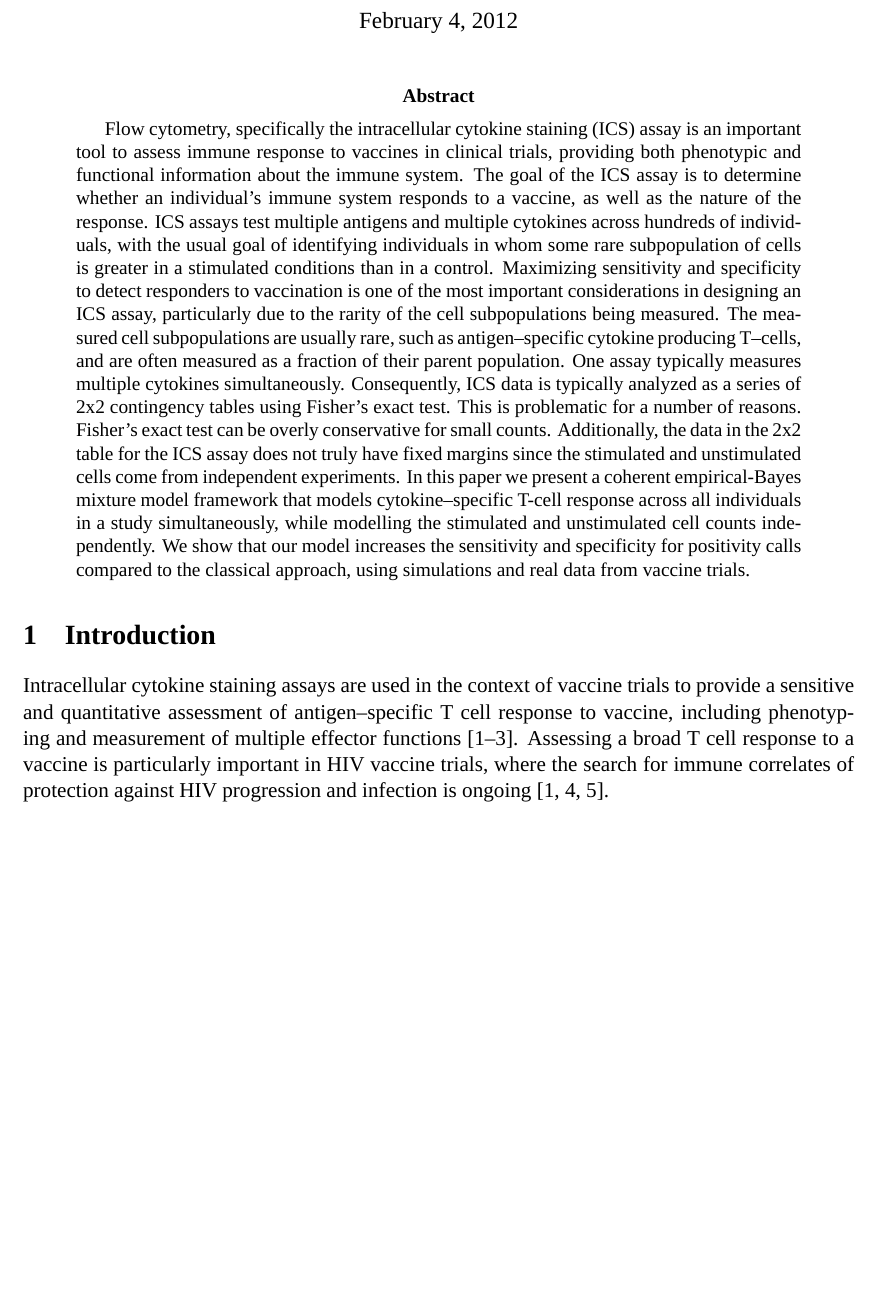
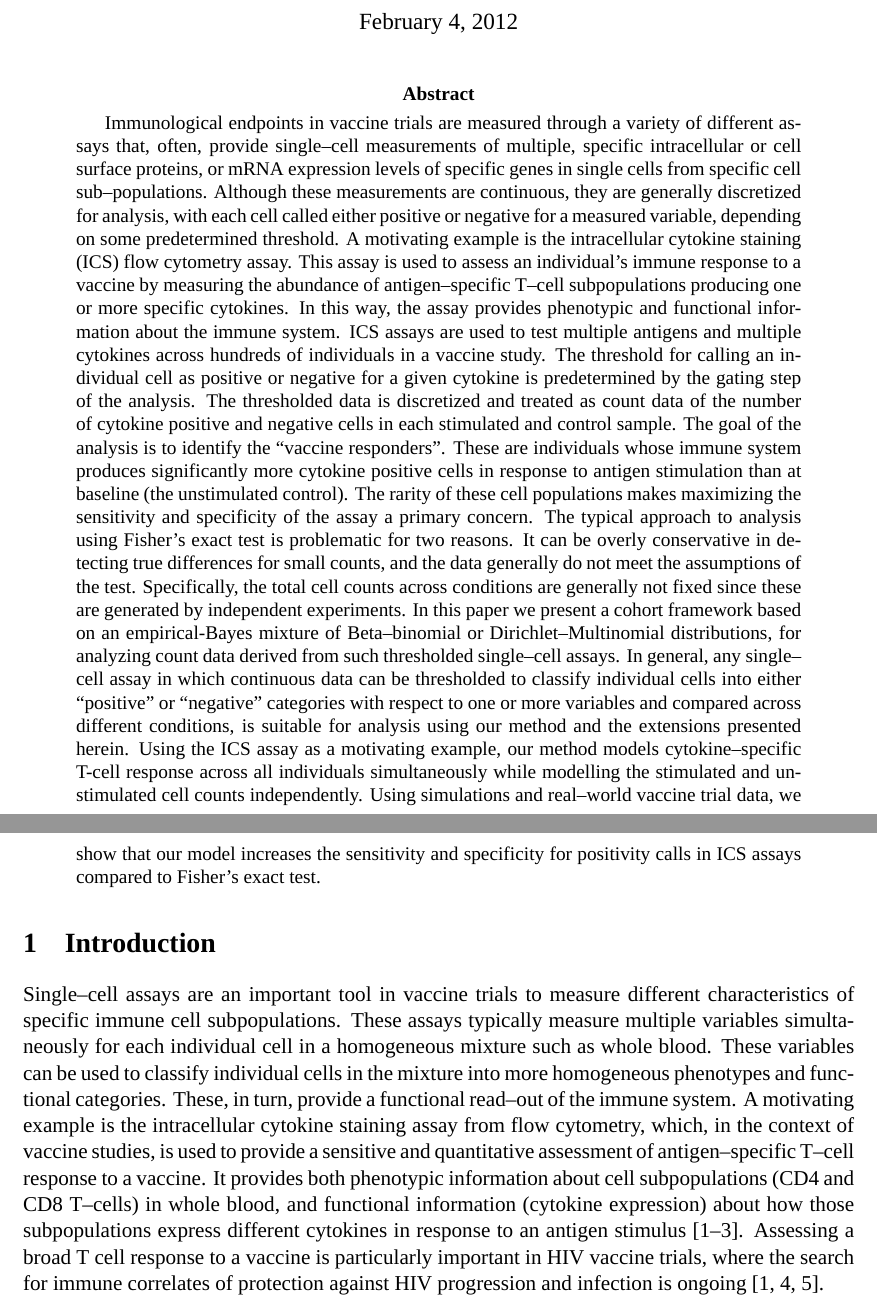
Before and after one commit to gfinak/MIMOSA_manuscript, a LaTeX paper (MIMOSA.tex): part of page 1 of 12 before the commit and two parts of pages 1 and 2 of 12 after it, the two joined at a grey line, cut so that both start at the same text, the shorter picture padded with empty space. Compiled offline with XeLaTeX; a missing font is replaced by an installed copy or a similar font.

Commit message:
modified the abstract and intro to be more generic, referring more to single cell assays in general.
Signed-off-by: Greg Finak <gfinak@fhcrc.org>

```diff
--- a/MIMOSA.tex
+++ b/MIMOSA.tex
@@ -37,27 +37,11 @@
 \begin{document}
 \maketitle
 \begin{abstract}
-Flow cytometry, specifically the intracellular cytokine staining (ICS) assay is an important tool to assess immune response to vaccines in clinical trials, providing both phenotypic and functional information about the immune system. The goal of the ICS assay is to determine whether an individual's immune system responds to a vaccine, as well as the nature of the response. ICS assays test multiple antigens and multiple cytokines across hundreds of individuals, with the usual goal of identifying individuals in whom some rare subpopulation of cells is greater in a stimulated conditions than in a control. Maximizing sensitivity and specificity to detect responders to vaccination is one of the most important considerations in designing an ICS assay, particularly due to the rarity of the cell subpopulations being measured. The measured cell subpopulations are usually rare, such as antigen--specific cytokine producing T--cells, and are often measured as a fraction of their parent population. One assay typically measures multiple cytokines simultaneously. Consequently, ICS data is typically analyzed as a series of 2x2 contingency tables using Fisher's exact test. This is problematic for a number of reasons. Fisher's exact test can be overly conservative for small counts. Additionally, the data in the 2x2 table for the ICS assay does not truly have fixed margins since the stimulated and unstimulated cells come from independent experiments. In this paper we present a coherent empirical-Bayes mixture model framework that models cytokine–specific T-cell response across all individuals in a study simultaneously, while modelling the stimulated and unstimulated cell counts independently. We show that our model increases the sensitivity and specificity for positivity calls compared to the classical approach, using simulations and real data from vaccine trials.
-
+Immunological endpoints in vaccine trials are measured through a variety of different assays that, often, provide single--cell measurements of multiple, specific intracellular or cell surface proteins, or mRNA expression levels of specific genes in single cells from specific cell sub--populations. Although these measurements are continuous, they are generally discretized for analysis, with each cell called either positive or negative for a measured variable, depending on some predetermined threshold. A motivating example is the intracellular cytokine staining (ICS) flow cytometry assay. This assay is used to assess an individual's immune response to a vaccine by measuring the abundance of antigen--specific T--cell subpopulations producing one or more specific cytokines. In this way, the assay provides phenotypic and functional information about the immune system. ICS assays are used to test multiple antigens and multiple cytokines across hundreds of individuals in a vaccine study. The threshold for calling an individual cell as positive or negative for a given cytokine is predetermined by the gating step of the analysis. The thresholded data is discretized and treated as count data of the number of cytokine positive and negative cells in each stimulated and control sample. The goal of the analysis is to identify the ``vaccine responders''. These are individuals whose immune system produces significantly more cytokine positive cells in response to antigen stimulation than at baseline (the unstimulated control). The rarity of these cell populations makes maximizing the sensitivity and specificity of the assay a primary concern. The typical approach to analysis using Fisher's exact test is problematic for two reasons. It can be overly conservative in detecting true differences for small counts, and the data generally do not meet the assumptions of the test. Specifically, the total cell counts across conditions are generally not fixed since these are generated by independent experiments.  In this paper we present a cohort framework based on an empirical-Bayes mixture of Beta--binomial or Dirichlet--Multinomial distributions, for analyzing count data derived from such thresholded single--cell assays. In general, any single--cell assay in which continuous data can be thresholded to classify individual cells into either ``positive'' or ``negative'' categories with respect to one or more variables and compared across different conditions, is suitable for analysis using our method and the extensions presented herein. Using the ICS assay as a motivating example, our method models cytokine–specific T-cell response across all individuals simultaneously while modelling the stimulated and unstimulated cell counts independently. Using simulations and real--world vaccine trial data, we show that our model increases the sensitivity and specificity for positivity calls in ICS assays compared to Fisher's exact test.
 \end{abstract}
 \section{Introduction}
-Intracellular cytokine staining assays are used in the context of vaccine trials to provide a sensitive and quantitative assessment of antigen--specific T cell response to vaccine, including phenotyping and measurement of multiple effector functions~\cite{Horton:2007tsa,DeRosa:2004wp,Betts:2006dw}. Assessing a broad T cell response to a vaccine is particularly important in HIV vaccine trials, where the search for immune correlates of protection against HIV progression and infection is ongoing~\cite{Plotkin:2010ve,Horton:2007tsa,Kim:2010fw}.
+Single--cell assays are an important tool in vaccine trials to measure different characteristics of specific immune cell subpopulations. These assays typically measure multiple variables simultaneously for each individual cell in a homogeneous mixture such as whole blood. These variables can be used to classify individual cells in the mixture into more homogeneous phenotypes and functional categories. These, in turn, provide a functional read--out of the immune system. A motivating example is the intracellular cytokine staining assay from flow cytometry, which, in the context of vaccine studies, is used to provide a sensitive and quantitative assessment of antigen--specific T--cell response to a vaccine. It provides both phenotypic information about cell subpopulations (CD4 and CD8 T--cells) in whole blood, and functional information (cytokine expression) about how those subpopulations express different cytokines in response to an antigen stimulus~\cite{Horton:2007tsa,DeRosa:2004wp,Betts:2006dw}. Assessing a broad T cell response to a vaccine is particularly important in HIV vaccine trials, where the search for immune correlates of protection against HIV progression and infection is ongoing~\cite{Plotkin:2010ve,Horton:2007tsa,Kim:2010fw}.
 
-%An automated system for analyzing data from ICS assays has been developed by LabKey Software in collaboration with the HVTN, and is being used for current HIV vaccine trials~\cite{Shulman:2008jv}. A limitation of this system is that it relies on manual gating using external tools, and thus all the limitations of manual gating apply. The process is time consuming, error prone and subjective. Laboratories using the system overcome this drawback by performing highly controlled experiments that are suitable for use with template gates and requiring only occasional manual adjustment by the analyst~\cite{Horton:2007tsa,Shulman:2008jv}. Despite these mitigating factors, gating rare cytokine positive cell populations in ICS assays remains challenging, and biologically interesting markers with antibodies that have high staining variability cannot be analyzed in an automated fashion since they require considerable effort to make manual adjustments.
-%
-%In order to make further advancements in computational approaches to flow cytometry data analysis, computational researchers must be able to access the current ``gold--standard'' manual gating analysis to make quantitative comparisons. Accessibility of manual gating and data preprocessing pipelines for flow cytometry studies has been sporadic at best. LabKey allows access to population statistics extracted from flowJo workspaces, but doesn't allow access to the manual gates directly~\cite{Shulman:2008jv}. The BioConductor package \textit{flowFlowJo} allows import of a subset of older flowJo workspaces ($\leq$ v7.0) into BioConductor for use with \textit{flowCore} and other packages\cite{Hahne:2009vv, Gosink:2009iq}. However, this package does not support newer flowJo workspaces (>7.0) generated by the Macintosh version of the software, which are used by many laboratories, and limitations of the data structures representing an FCM workflow in BioConductor do not readily allow for sample to sample variability in the gate definitions for corresponding populations. Furthermore \textit{flowFlowJo} and the BioConductor flow tools are impractical for the analysis of realistically sized clinical flow cytometry data sets, which often exceed the memory capacity of the workstations running the software.
-
-%To address problems gating cell subpopulations when there is substantial sample--to--sample variability algorithms have been developed for FCM data normalization, including \textit{fdaNorm} and \textit{gaussNorm} in the \textit{flowStats} package in BioConductor~\cite{Hahne:2010uh}. These algorithms are designed to normalize FCM data on a per--channel basis across multiple samples. Briefly, these normalization algorithms perform density estimation, feature extraction (peak identification), peak--matching (registration), and finally alignment. However, their utility has remained largely unproven in real--world applications, partly due to the inherent limitations already mentioned of working with large FCM data sets in BioConductor, partly due to difficulties with the peak--matching step when the data densities are multi--modal (i.e. three or more modes) and variable across samples, and partly due to difficulties in accessing real--world manually gated data for direct comparison.
-%
-%These usability issues have hampered the adoption of the otherwise powerful and cutting--edge FCM data analysis toolset available in BioConductor. In this paper, we present a series of packages and extensions to the BioConductor FCM toolset that address these problems.
-
-%The \textit{flowWorkspace} package allows the import of manual gates, compensation matrices and data transformations from flowJo workspaces generated by Macintosh versions of flowJo, making a majority of the FCM analyses archived in laboratories available for analysis in BioConductor. \textit{flowWorkspace} defines several new data structures for working with FCM data in BioConductor, including the \textit{GatingHierarchy} representing the hierarchical set of gates applied to an FCM file, and the \textit{GatingSet} representing a collection of \textit{GatingHierarchies} on multiple FCM files. Importantly, while the \textit{GatingSet} requires all samples to have the same subpopulations defined, it allows the precise gate definitions to vary across samples, more accurately reflecting the manner in which gates may be adjusted for individual samples within \textit{flowJo} by the data analyst.
-%
-%The \textit{flowWorkspace} package is fully integrated with the new \textit{ncdfFlow} package that provides disk--based access to FCM data via the netCDF C library. The package defines a new \textit{ncdfFlowSet} object that inherits from flowCore's \textit{flowSet}. We have further extended the \textit{flowCore} package to ensure existing methods and algorithms are compatible with \textit{ncdfFlow}. Together, \textit{flowWorkspace} and \textit{ncdfFlow} allow  real--world FCM datasets many Gigabytes in size to be analyzed using the BioConductor toolset on regular workstations.
-%
-%Finally, we have made several improvements to the \textit{fdaNorm} FCM data normalization algorithm in \textit{flowStats}, making it more robust, and amenable to integration in an FCM data analysis pipeline. First, we have adapted the algorithm to take advantage of the \textit{ncdfFlow} package allowing it to work on large data sets. We have also added the ability to chunk the data into several parts, making the algorithm more memory efficient, and importantly, we have added the ability to normalize FCM data to a target distribution defined by a specific FCM file. Support for \textit{flowWorkspace} has been added to the normalization algorithm, allowing the user to easily include a normalization step for flowJo defined manual gates. Finally, and perhaps most importantly, we have developed a new sequential normalization strategy in the context of manual gating. Rather than normalizing FCM data once, at the beginning of gating, our approach performs a normalization step prior to each hierarchical gating step. This has several benefits: primarily, population matching is simplified for each normalization step since overlapping populations appearing higher in the gating hierarchy are excluded from the density. Such a systematic sequential normalization strategy improves upon normalization after dump gates only.
-%
-%We combine these tools to develop an integrated data analysis pipeline for ICS assays and use it to analyze two real--world, full size, vaccine trial, ICS data sets from the HVTN, comparing the results against gold standard manual gating.
 
 \section{Materials and Methods}
 \subsection{Vaccine Trial ICS Dataset Description}
```
